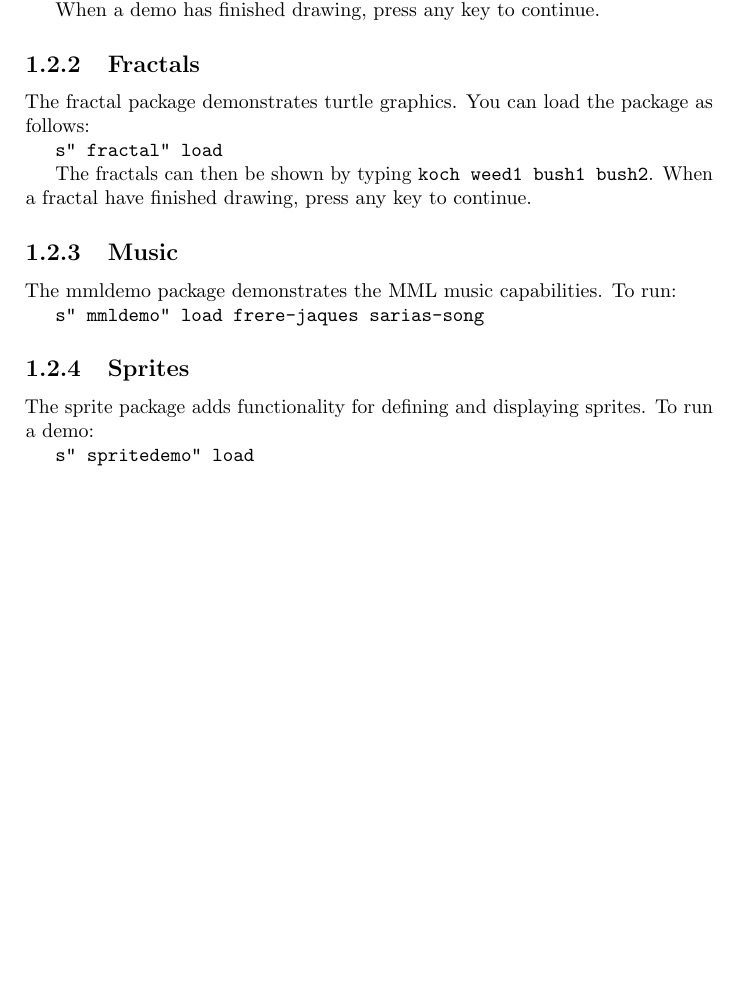
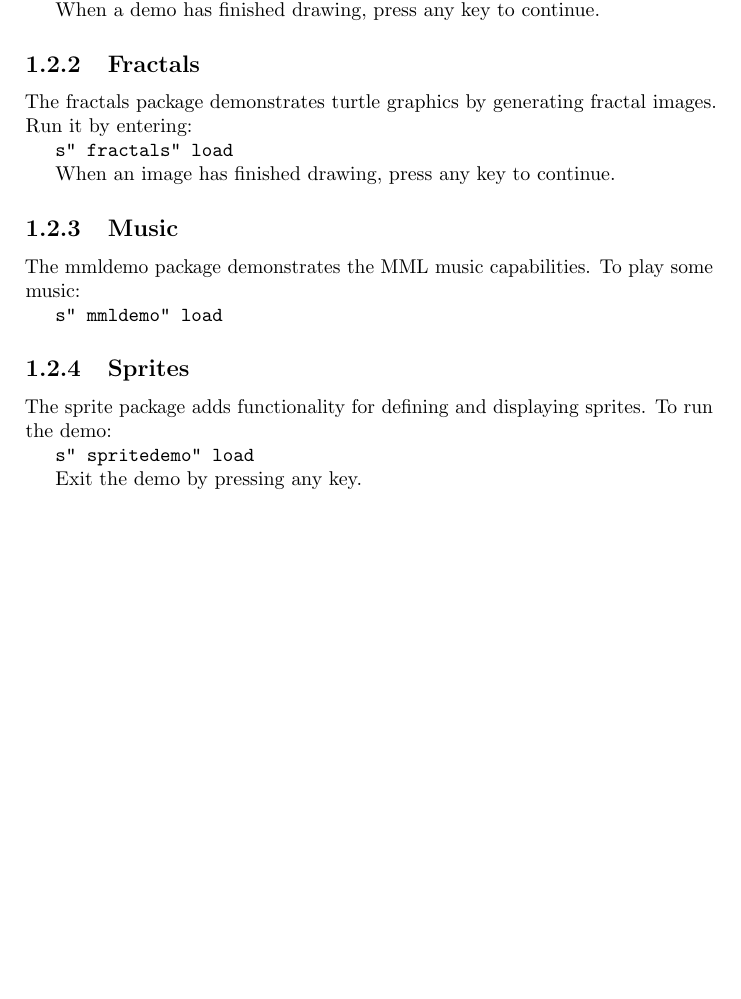
Before and after one commit to jkotlinski/durexforth, a LaTeX thesis (docs/manual.tex, which reads docs/intro.tex): part of page 5 of 26, cut so that both start at the same text, the shorter picture padded with empty space. Compiled offline with pdfLaTeX.

Commit message:
tidy up & fix examples, added test

```diff
--- a/docs/intro.tex
+++ b/docs/intro.tex
@@ -45,20 +45,22 @@ When a demo has finished drawing, press any key to continue.
 
 \subsection{Fractals}
 
-The fractal package demonstrates turtle graphics. You can load the package as follows:
+The fractals package demonstrates turtle graphics by generating fractal images. Run it by entering:
 
-\texttt{s" fractal" load}
+\texttt{s" fractals" load}
 
-The fractals can then be shown by typing \texttt{koch weed1 bush1 bush2}. When a fractal have finished drawing, press any key to continue.
+When an image has finished drawing, press any key to continue.
 
 \subsection{Music}
 
-The mmldemo package demonstrates the MML music capabilities. To run:
+The mmldemo package demonstrates the MML music capabilities. To play some music:
 
-\texttt{s" mmldemo" load frere-jaques sarias-song}
+\texttt{s" mmldemo" load}
 
 \subsection{Sprites}
 
-The sprite package adds functionality for defining and displaying sprites. To run a demo:
+The sprite package adds functionality for defining and displaying sprites. To run the demo:
 
 \texttt{s" spritedemo" load}
+
+Exit the demo by pressing any key.
```
Also changed, not shown: Makefile, 5 other files.
